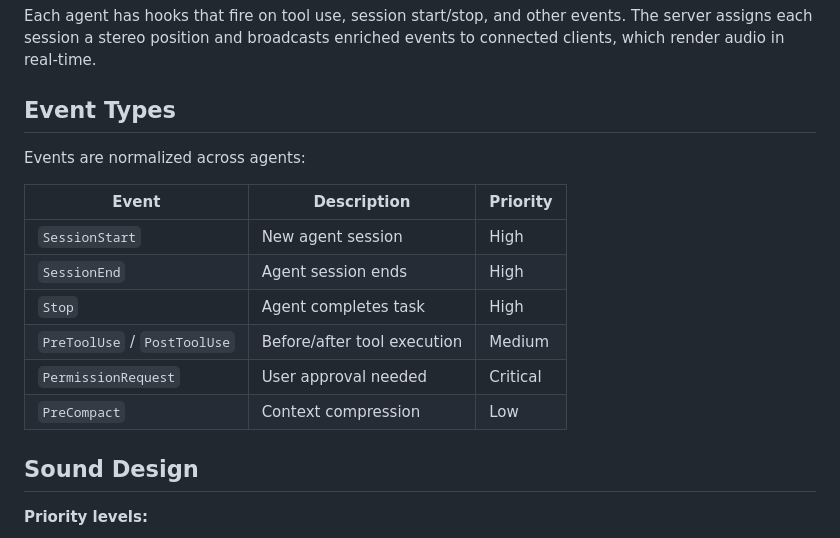
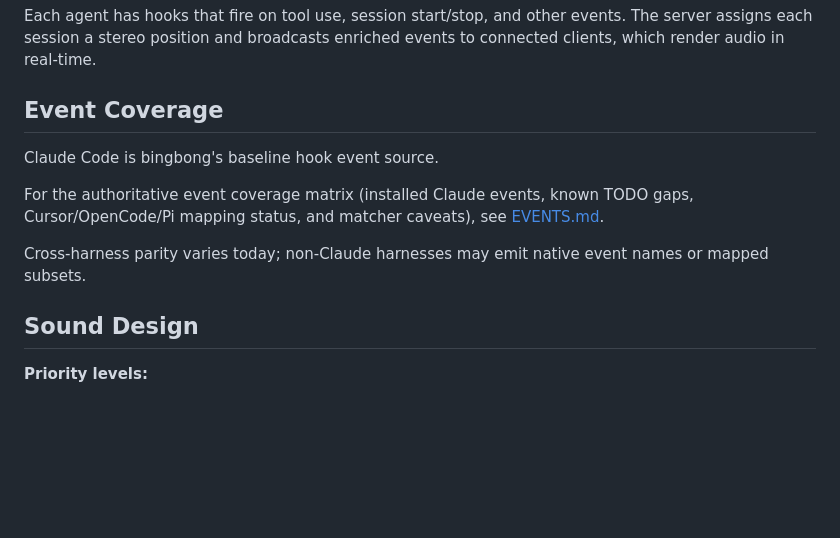
Before and after one commit to neiltron/bingbong, a Markdown page: README.md, the part around the change. GitHub-like rendering; blank space fills up the shorter version.

Commit message:
docs: add EVENTS.md event coverage source of truth

```diff
--- a/README.md
+++ b/README.md
@@ -129,18 +129,13 @@ Simple three-tier design:
 
 Each agent has hooks that fire on tool use, session start/stop, and other events. The server assigns each session a stereo position and broadcasts enriched events to connected clients, which render audio in real-time.
 
-## Event Types
+## Event Coverage
 
-Events are normalized across agents:
+Claude Code is bingbong's baseline hook event source.
 
-| Event | Description | Priority |
-|-------|-------------|----------|
-| `SessionStart` | New agent session | High |
-| `SessionEnd` | Agent session ends | High |
-| `Stop` | Agent completes task | High |
-| `PreToolUse` / `PostToolUse` | Before/after tool execution | Medium |
-| `PermissionRequest` | User approval needed | Critical |
-| `PreCompact` | Context compression | Low |
+For the authoritative event coverage matrix (installed Claude events, known TODO gaps, Cursor/OpenCode/Pi mapping status, and matcher caveats), see [EVENTS.md](./EVENTS.md).
+
+Cross-harness parity varies today; non-Claude harnesses may emit native event names or mapped subsets.
 
 ## Sound Design
 
```
Also changed, not shown: EVENTS.md (added, +73 -0 lines).
